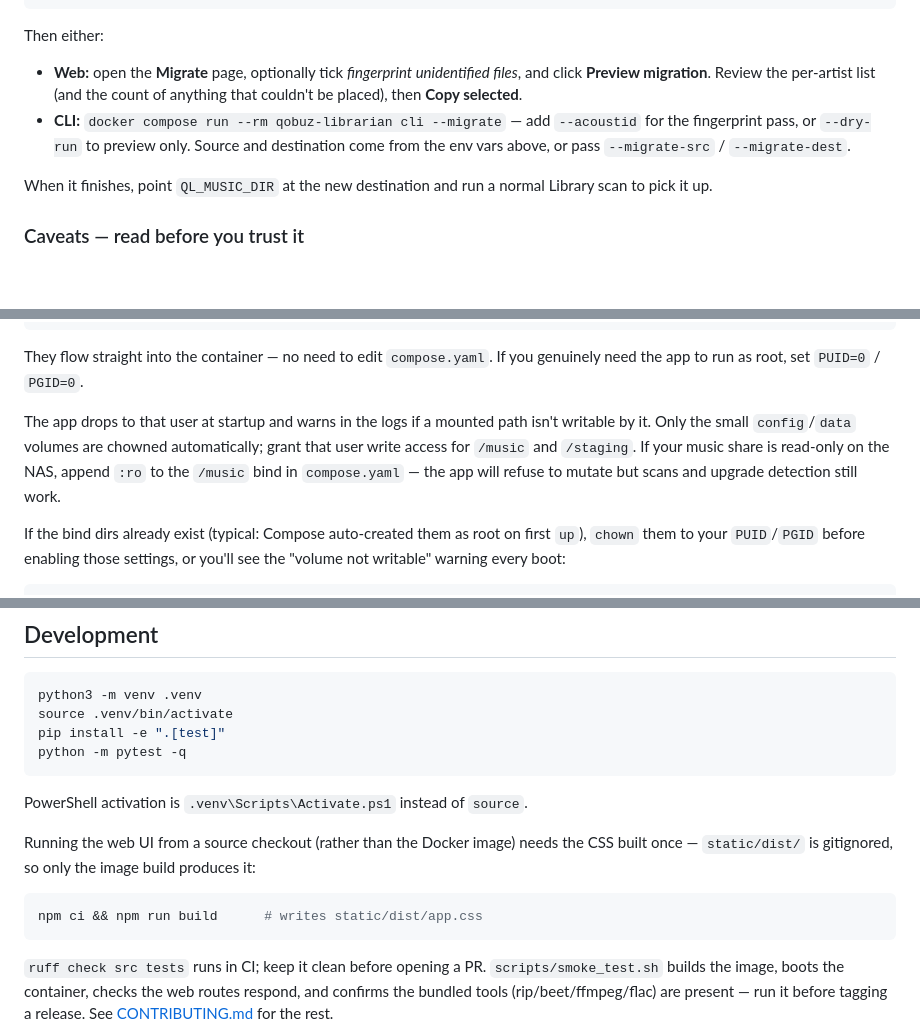
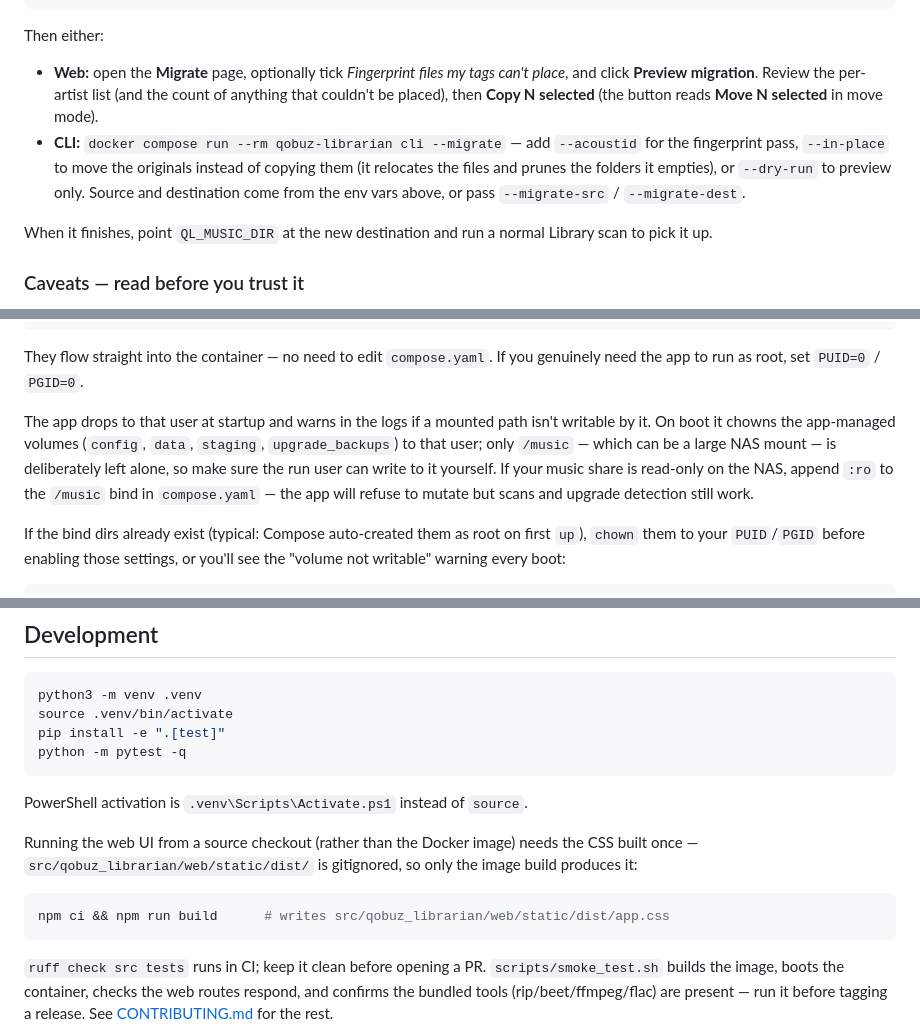
Before and after one commit to jarynclouatre/qobuzlibrarian, a Markdown page: README.md, 3 parts joined by grey strips. Rendered like a GitHub page; blank space fills up the shorter version.

Commit message:
correct the NAS-permissions, migrate and JSON-API docs

````diff
--- a/README.md
+++ b/README.md
@@ -464,13 +464,15 @@ services:
 
 Then either:
 
-- **Web:** open the **Migrate** page, optionally tick *fingerprint unidentified
-  files*, and click **Preview migration**. Review the per-artist list (and the
-  count of anything that couldn't be placed), then **Copy selected**.
+- **Web:** open the **Migrate** page, optionally tick *Fingerprint files my
+  tags can't place*, and click **Preview migration**. Review the per-artist
+  list (and the count of anything that couldn't be placed), then **Copy N
+  selected** (the button reads **Move N selected** in move mode).
 - **CLI:** `docker compose run --rm qobuz-librarian cli --migrate` — add
-  `--acoustid` for the fingerprint pass, or `--dry-run` to preview only. Source
-  and destination come from the env vars above, or pass `--migrate-src` /
-  `--migrate-dest`.
+  `--acoustid` for the fingerprint pass, `--in-place` to move the originals
+  instead of copying them (it relocates the files and prunes the folders it
+  empties), or `--dry-run` to preview only. Source and destination come from
+  the env vars above, or pass `--migrate-src` / `--migrate-dest`.
 
 When it finishes, point `QL_MUSIC_DIR` at the new destination and run a normal
 Library scan to pick it up.
@@ -624,11 +626,12 @@ They flow straight into the container — no need to edit `compose.yaml`. If
 you genuinely need the app to run as root, set `PUID=0` / `PGID=0`.
 
 The app drops to that user at startup and warns in the logs if a mounted
-path isn't writable by it. Only the small `config`/`data` volumes are
-chowned automatically; grant that user write access for `/music` and
-`/staging`. If your music share is read-only on the NAS, append `:ro` to the
-`/music` bind in `compose.yaml` — the app will refuse to mutate but scans and
-upgrade detection still work.
+path isn't writable by it. On boot it chowns the app-managed volumes
+(`config`, `data`, `staging`, `upgrade_backups`) to that user; only `/music`
+— which can be a large NAS mount — is deliberately left alone, so make sure
+the run user can write to it yourself. If your music share is read-only on the
+NAS, append `:ro` to the `/music` bind in `compose.yaml` — the app will refuse
+to mutate but scans and upgrade detection still work.
 
 If the bind dirs already exist (typical: Compose auto-created them as root
 on first `up`), `chown` them to your `PUID`/`PGID` before enabling those
@@ -781,11 +784,11 @@ python -m pytest -q
 PowerShell activation is `.venv\Scripts\Activate.ps1` instead of `source`.
 
 Running the web UI from a source checkout (rather than the Docker image) needs
-the CSS built once — `static/dist/` is gitignored, so only the image build
-produces it:
+the CSS built once — `src/qobuz_librarian/web/static/dist/` is gitignored, so
+only the image build produces it:
 
 ```bash
-npm ci && npm run build      # writes static/dist/app.css
+npm ci && npm run build      # writes src/qobuz_librarian/web/static/dist/app.css
 ```
 
 `ruff check src tests` runs in CI; keep it clean before opening a PR.
````
Also changed, not shown: other parts of README.md (+1 -1 lines), CONTRIBUTING.md (+6 -4 lines).
